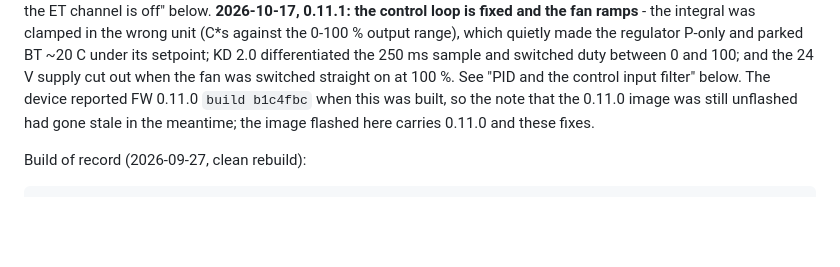
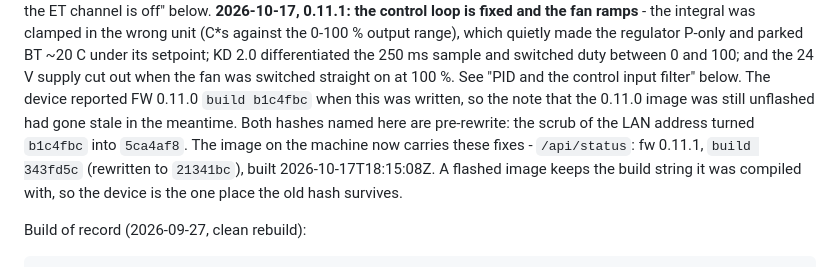
Before and after one commit to vemsom/esp32-coffee-roaster, a Markdown page: docs/firmware-notes.md, the part around the change. GitHub-like rendering; blank space fills up the shorter version.

Commit message:
Point the 0.11.1 note at hashes that still resolve
The note cited `build b1c4fbc`, which no longer resolves anywhere - the scrub of the LAN address rewrote it to 5ca4af8. The device keeps the build string it was compiled with, so the reference is replaced with what the machine actually reports and the mapping to the rewritten hash.

`/api/status` on the machine: fw 0.11.1, build 343fd5c (rewritten to 21341bc), built 2026-10-17T18:15:08Z - so the carried fw string is corrected from 0.11.0 to 0.11.1 as well.

```diff
--- a/docs/firmware-notes.md
+++ b/docs/firmware-notes.md
@@ -25,9 +25,13 @@ which quietly made the regulator P-only and parked BT ~20 C under its setpoint;
 KD 2.0 differentiated the 250 ms sample and switched duty between 0 and 100;
 and the 24 V supply cut out when the fan was switched straight on at 100 %. See
 "PID and the control input filter" below. The device reported FW 0.11.0
-`build b1c4fbc` when this was built, so the note that the 0.11.0 image was still
-unflashed had gone stale in the meantime; the image flashed here carries 0.11.0
-and these fixes.
+`build b1c4fbc` when this was written, so the note that the 0.11.0 image was
+still unflashed had gone stale in the meantime. Both hashes named here are
+pre-rewrite: the scrub of the LAN address turned `b1c4fbc` into `5ca4af8`. The
+image on the machine now carries these fixes - `/api/status`: fw 0.11.1,
+`build 343fd5c` (rewritten to `21341bc`), built 2026-10-17T18:15:08Z. A flashed
+image keeps the build string it was compiled with, so the device is the one
+place the old hash survives.
 
 Build of record (2026-09-27, clean rebuild):
 
```
